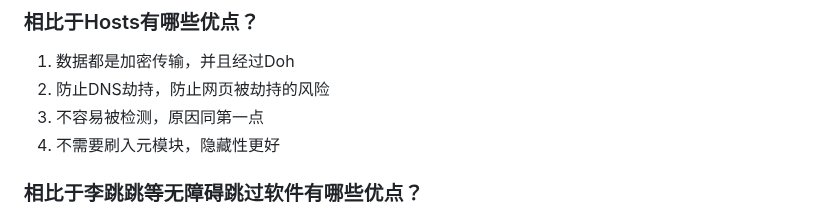
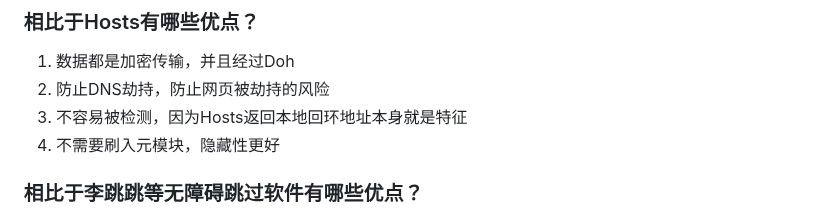
Before and after one commit to liuzq2002/Adguard-Home-For-Magisk-Mod, a Markdown page: README.md, the part around the change. Drawn GitHub-style.

```diff
--- a/README.md
+++ b/README.md
@@ -22,7 +22,7 @@
 ### 相比于Hosts有哪些优点？
 1. 数据都是加密传输，并且经过Doh
 2. 防止DNS劫持，防止网页被劫持的风险
-3. 不容易被检测，原因同第一点
+3. 不容易被检测，因为Hosts返回本地回环地址本身就是特征
 4. 不需要刷入元模块，隐藏性更好
 ### 相比于李跳跳等无障碍跳过软件有哪些优点？
 1. 不用担心会掉后台，不用担心杀后台会导致无障碍失效等问题
```
